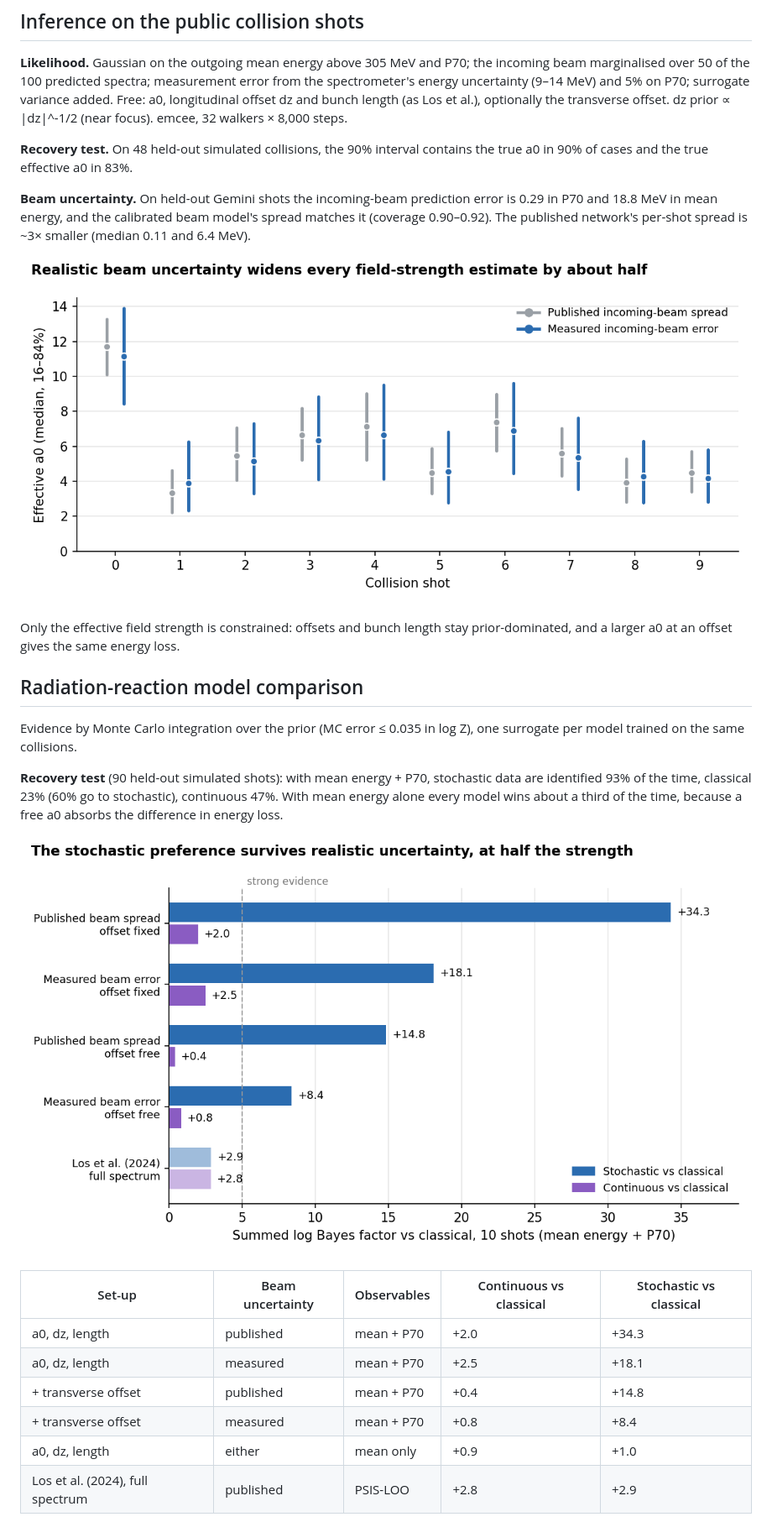
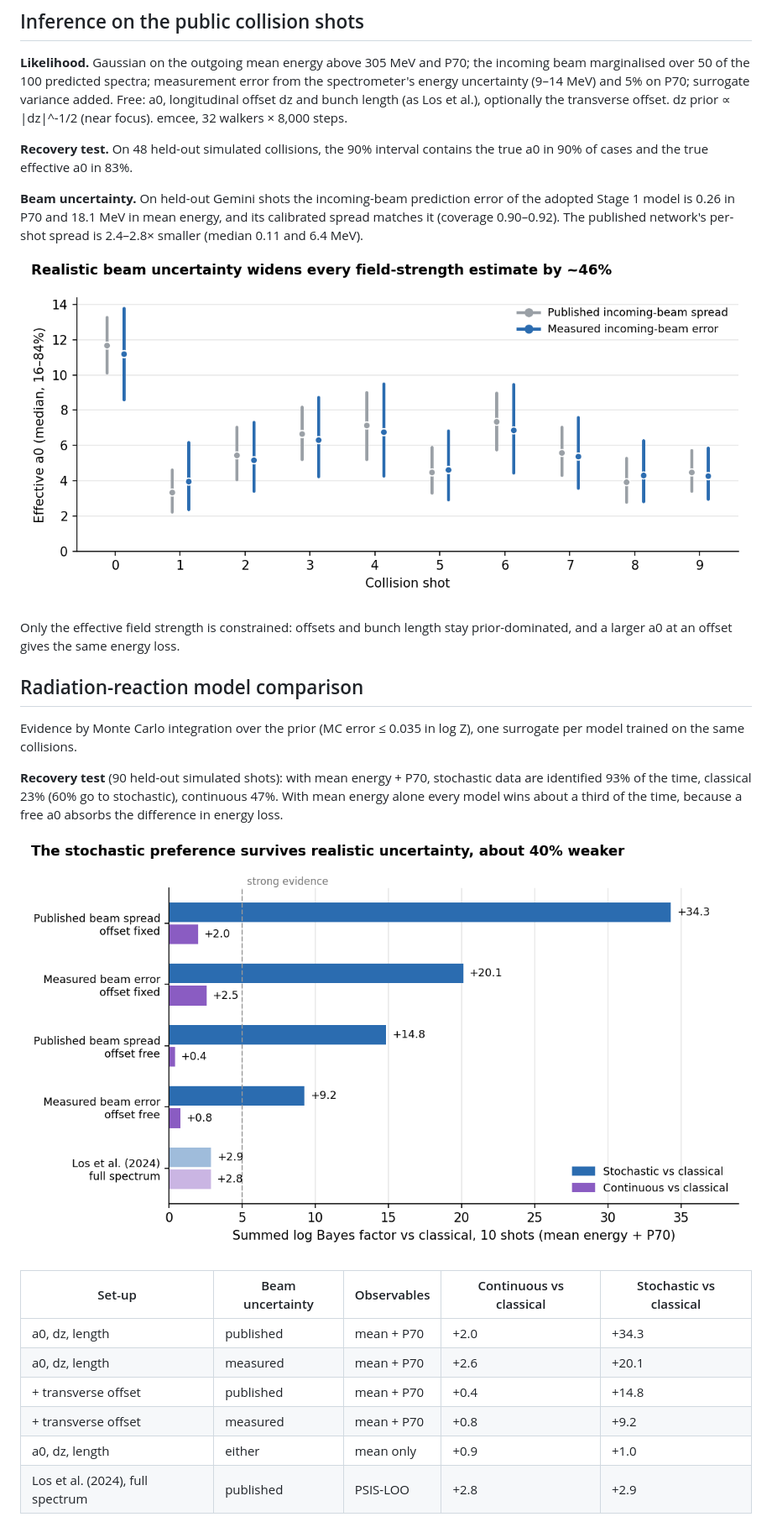
Before and after one commit to liudi23/ml-sfqed, a Markdown page: docs/report.md, the part around one of its changes. Shown at 84% size. Drawn GitHub-style; pictures changed too: docs/figures/a0_eff.png, docs/figures/bayes_factors.png.

```diff
--- a/docs/report.md
+++ b/docs/report.md
@@ -101,7 +101,7 @@ P70's lower R² reflects its small spread relative to Monte Carlo noise (the noi
 
 **Recovery test.** On 48 held-out simulated collisions, the 90% interval contains the true a0 in 90% of cases and the true effective a0 in 83%.
 
-**Beam uncertainty.** On held-out Gemini shots the incoming-beam prediction error is 0.29 in P70 and 18.8 MeV in mean energy, and the calibrated beam model's spread matches it (coverage 0.90–0.92). The published network's per-shot spread is ~3× smaller (median 0.11 and 6.4 MeV).
+**Beam uncertainty.** On held-out Gemini shots the incoming-beam prediction error of the adopted Stage 1 model is 0.26 in P70 and 18.1 MeV in mean energy, and its calibrated spread matches it (coverage 0.90–0.92). The published network's per-shot spread is 2.4–2.8× smaller (median 0.11 and 6.4 MeV).
 
 ![Effective a0 per shot](figures/a0_eff.png)
 
@@ -118,9 +118,9 @@ Evidence by Monte Carlo integration over the prior (MC error ≤ 0.035 in log Z)
 | Set-up | Beam uncertainty | Observables | Continuous vs classical | Stochastic vs classical |
 | --- | --- | --- | --- | --- |
 | a0, dz, length | published | mean + P70 | +2.0 | +34.3 |
-| a0, dz, length | measured | mean + P70 | +2.5 | +18.1 |
+| a0, dz, length | measured | mean + P70 | +2.6 | +20.1 |
 | + transverse offset | published | mean + P70 | +0.4 | +14.8 |
-| + transverse offset | measured | mean + P70 | +0.8 | +8.4 |
+| + transverse offset | measured | mean + P70 | +0.8 | +9.2 |
 | a0, dz, length | either | mean only | +0.9 | +1.0 |
 | Los et al. (2024), full spectrum | published | PSIS-LOO | +2.8 | +2.9 |
 
```
Also changed, not shown: other parts of docs/report.md (+3 -3 lines), README.md (+3 -3 lines), docs/roadmap.md (+2 -2 lines), docs/figures/p70_shots.png, docs/figures/rr_sweep.gif, docs/figures/rr_sweep_still.png, results/inference/los2024_a0_eff.png, 5 other files.
